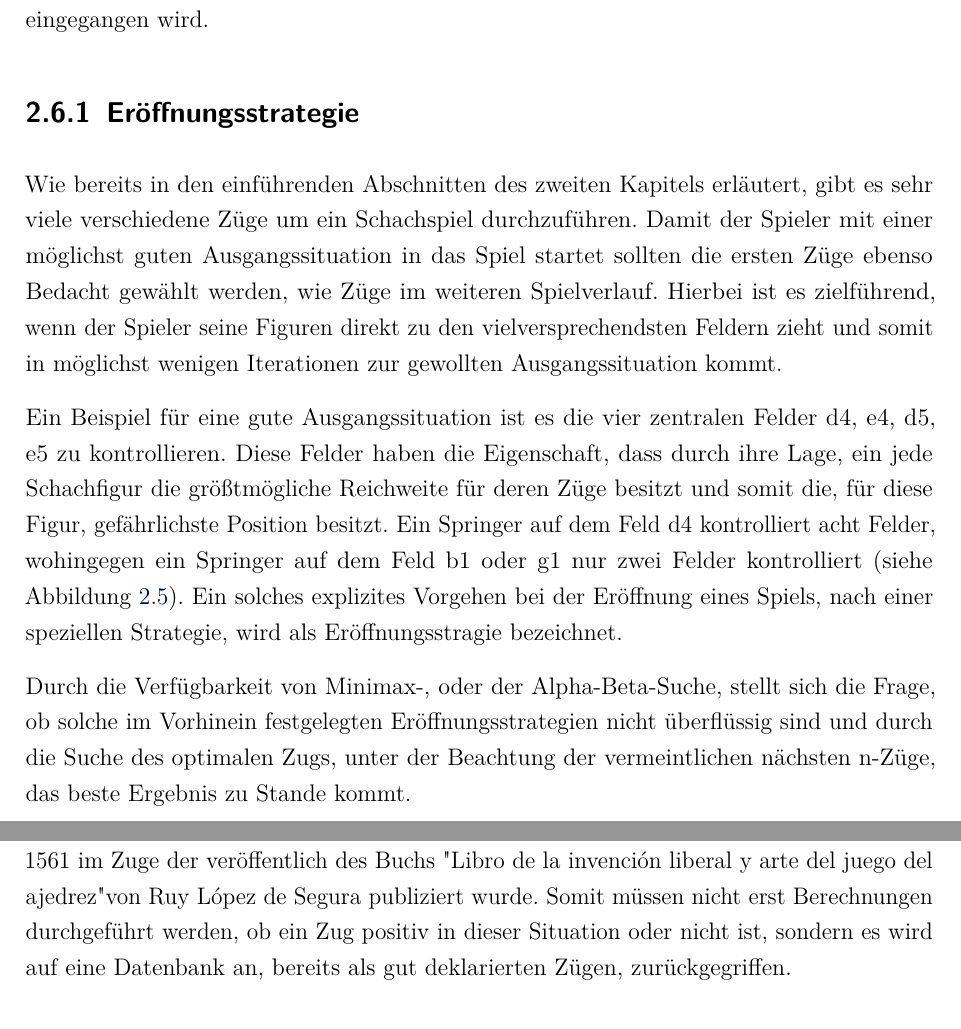
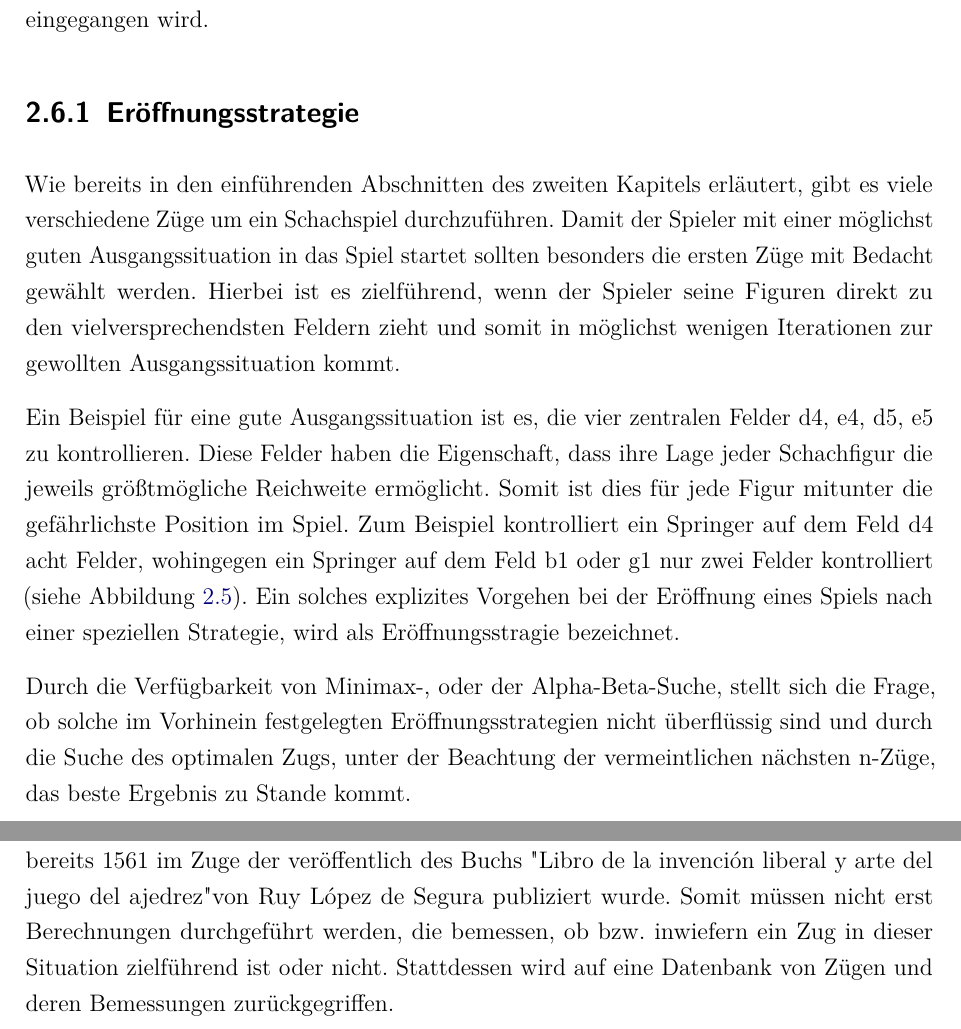
Before and after one commit to StudienarbeitLarsPascal/TheoreticalElaboration, a LaTeX document (dokumentation.tex, which reads content/02kapitel.tex): two parts of pages 23 and 24 of 43, joined at a grey line, cut so that both start at the same text. Compiled offline with pdfLaTeX.

Commit message:
proofread chapter 2.6.1

```diff
--- a/content/02kapitel.tex
+++ b/content/02kapitel.tex
@@ -385,9 +385,9 @@ Eine andere Möglichkeit ist, die Evaluierungsfunktion dahingehend anzupassen, d
 Entscheidend für eine Schach-spielende-KI ist - neben der Anzahl der zu betrachtenden Spielzüge - die Art der Evaluation, die Aufschluss darüber geben soll, wie aussichtsreich eine bestimmte Position ist. In diesem Kapitel werden verschiedene Ansätze aufgeführt und erklärt. Dabei wird zunächst auf die Spieleröffnung eingegangen, der eine Sonderrolle im Schachspiel zukommt. Danach erfolgen die beispielhafte Nennung verschiedener Evaluierungsfunktionen im Mittelspiel ehe zum Schluss auf Strategien für das Endspiel eingegangen wird.
 
 \subsection{Eröffnungsstrategie}\label{opening_evaluation}
-Wie bereits in den einführenden Abschnitten des zweiten Kapitels erläutert, gibt es sehr viele verschiedene Züge um ein Schachspiel durchzuführen. Damit der Spieler mit einer möglichst guten Ausgangssituation in das Spiel startet sollten die ersten Züge ebenso Bedacht gewählt werden, wie Züge im weiteren Spielverlauf. Hierbei ist es zielführend, wenn der Spieler seine Figuren direkt zu den vielversprechendsten Feldern zieht und somit in möglichst wenigen Iterationen zur gewollten Ausgangssituation kommt.
+Wie bereits in den einführenden Abschnitten des zweiten Kapitels erläutert, gibt es viele verschiedene Züge um ein Schachspiel durchzuführen. Damit der Spieler mit einer möglichst guten Ausgangssituation in das Spiel startet sollten besonders die ersten Züge mit Bedacht gewählt werden. Hierbei ist es zielführend, wenn der Spieler seine Figuren direkt zu den vielversprechendsten Feldern zieht und somit in möglichst wenigen Iterationen zur gewollten Ausgangssituation kommt.
 
-Ein Beispiel für eine gute Ausgangssituation ist es die vier zentralen Felder d4, e4, d5, e5 zu kontrollieren. Diese Felder haben die Eigenschaft, dass durch ihre Lage, ein jede Schachfigur die größtmögliche Reichweite für deren Züge besitzt und somit die, für diese Figur, gefährlichste Position besitzt. Ein Springer auf dem Feld d4 kontrolliert acht Felder, wohingegen ein Springer auf dem Feld b1 oder g1 nur zwei Felder kontrolliert (siehe Abbildung \ref{fig:knight_reach}). Ein solches explizites Vorgehen bei der Eröffnung eines Spiels, nach einer speziellen Strategie, wird als Eröffnungsstragie bezeichnet.
+Ein Beispiel für eine gute Ausgangssituation ist es, die vier zentralen Felder d4, e4, d5, e5 zu kontrollieren. Diese Felder haben die Eigenschaft, dass ihre Lage jeder Schachfigur die jeweils größtmögliche Reichweite ermöglicht. Somit ist dies für jede Figur mitunter die gefährlichste Position im Spiel. Zum Beispiel kontrolliert ein Springer auf dem Feld d4 acht Felder, wohingegen ein Springer auf dem Feld b1 oder g1 nur zwei Felder kontrolliert (siehe Abbildung \ref{fig:knight_reach}). Ein solches explizites Vorgehen bei der Eröffnung eines Spiels nach einer speziellen Strategie, wird als Eröffnungsstragie bezeichnet.
 
 \begin{figure}[h]
 \centering
@@ -404,7 +404,7 @@ Wie bereits Stuart Russell und Peter Norvig in Artificial Intelligence – A Mod
 
 Die Lösung zur Implementierung eines Eröffnungsspiels, ohne die Verwendung von komplexen Suchverfahren, liegt in den sogenannten Opening-Books. Opening-Books sind eine Ansammlung von verschiedenen dokumentierten Eröffnungsstrategien, die es ermöglichen auf eine aktuelle Spielsituation, in der Eröffnung, den passenden Zug zu finden.
 
-Der Vorteil von Opening-Books im Gegensatz zu Suchverfahren ist, dass sie nur eine bestimmte Tiefe von Zügen unterstützen und somit deutlich schneller in der Berechnung der besten Züge sind. Ebenfalls bilden die Opening-Books sinnvolle Strategien ab, die teilweise bereits seit mehreren Jahrhunderten analysiert und verbessert wurden. Beispielsweise gibt es die Strategie „Ruy Lopez“, oder auch die „Spanische Eröffnung“ genannt, die bereits 1561 im Zuge der veröffentlich des Buchs "Libro de la invención liberal y arte del juego del ajedrez" von Ruy López de Segura publiziert wurde. Somit müssen nicht erst Berechnungen durchgeführt werden, ob ein Zug positiv in dieser Situation oder nicht ist, sondern es wird auf eine Datenbank an, bereits als gut deklarierten Zügen, zurückgegriffen.
+Der Vorteil von Opening-Books im Gegensatz zu Suchverfahren ist, dass sie nur eine bestimmte Tiefe von Zügen unterstützen und somit deutlich schneller in der Berechnung der besten Züge sind. Ebenfalls bilden die Opening-Books sinnvolle Strategien ab, die teilweise bereits seit mehreren Jahrhunderten analysiert und verbessert wurden. Beispielsweise gibt es die Strategie „Ruy Lopez“, oder auch die „Spanische Eröffnung“ genannt, die bereits 1561 im Zuge der veröffentlich des Buchs "Libro de la invención liberal y arte del juego del ajedrez" von Ruy López de Segura publiziert wurde. Somit müssen nicht erst Berechnungen durchgeführt werden, die bemessen, ob bzw. inwiefern ein Zug in dieser Situation zielführend ist oder nicht. Stattdessen wird auf eine Datenbank von Zügen und deren Bemessungen zurückgegriffen.
 
 % https://www.chess.com/article/view/the-ruy-lopez-chess-opening-explained
 
```
Also changed, not shown: content/02kapitel.tex (6 more changed lines).
